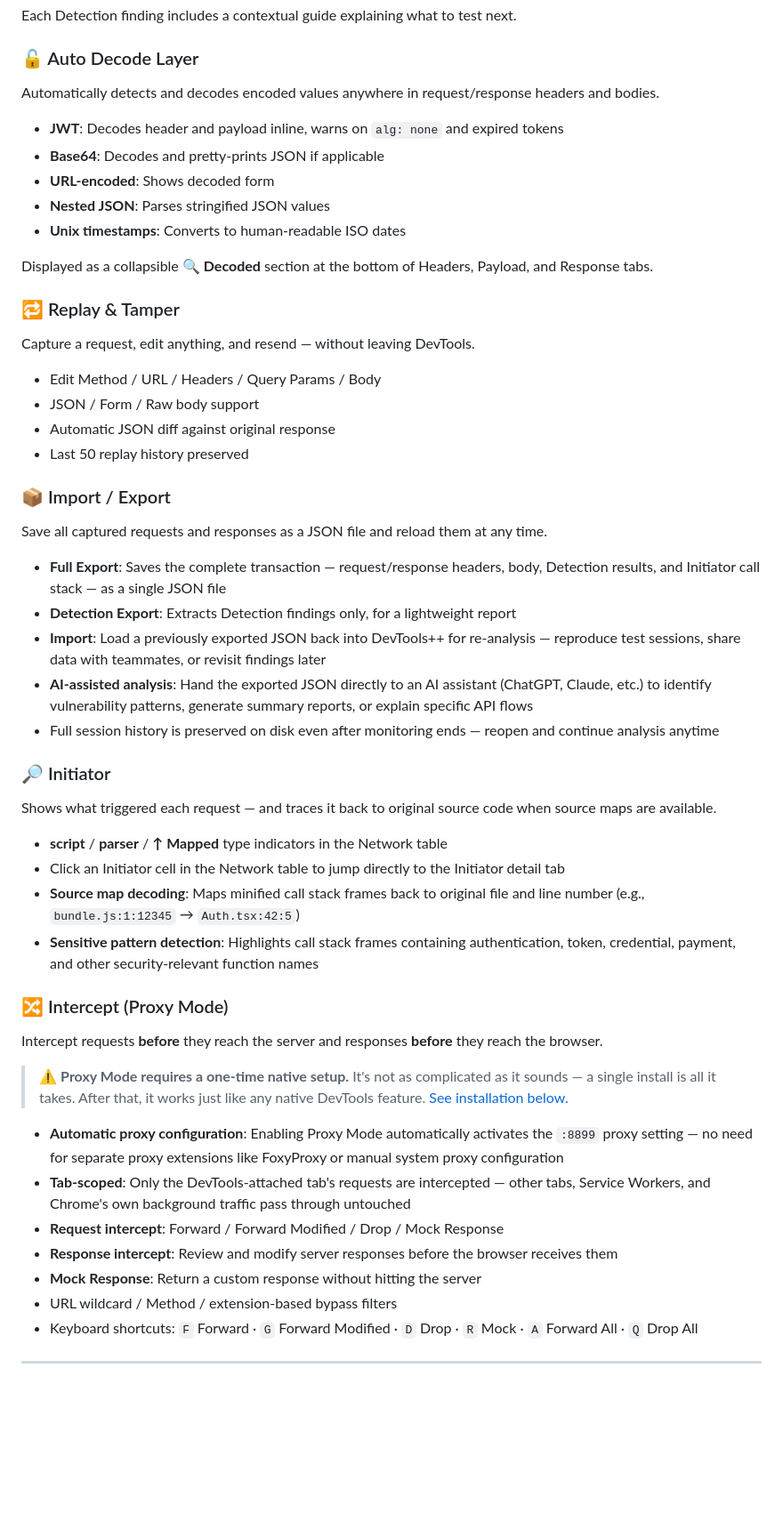
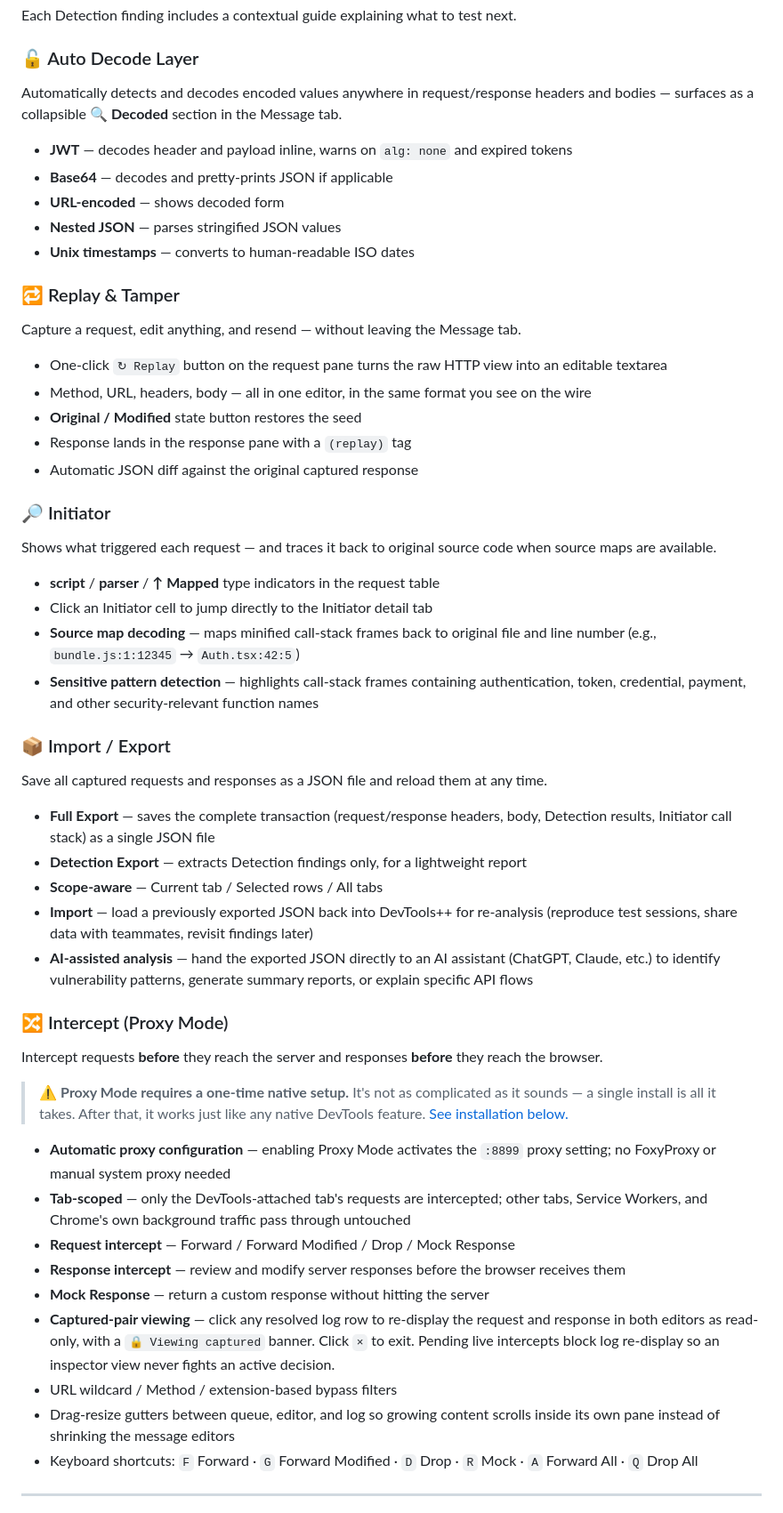
Before and after one commit to jsik22/devtools-pp, a Markdown page: README.md, the part around one of its changes. Shown at 89% size. GitHub-like rendering; blank space fills up the shorter version.

```diff
--- a/README.md
+++ b/README.md
@@ -94,43 +73,42 @@ Each Detection finding includes a contextual guide explaining what to test next.
 
 ### 🔓 Auto Decode Layer
 
-Automatically detects and decodes encoded values anywhere in request/response headers and bodies.
+Automatically detects and decodes encoded values anywhere in request/response headers and bodies — surfaces as a collapsible **🔍 Decoded** section in the Message tab.
 
-- **JWT**: Decodes header and payload inline, warns on `alg: none` and expired tokens
-- **Base64**: Decodes and pretty-prints JSON if applicable
-- **URL-encoded**: Shows decoded form
-- **Nested JSON**: Parses stringified JSON values
-- **Unix timestamps**: Converts to human-readable ISO dates
-
-Displayed as a collapsible **🔍 Decoded** section at the bottom of Headers, Payload, and Response tabs.
+- **JWT** — decodes header and payload inline, warns on `alg: none` and expired tokens
+- **Base64** — decodes and pretty-prints JSON if applicable
+- **URL-encoded** — shows decoded form
+- **Nested JSON** — parses stringified JSON values
+- **Unix timestamps** — converts to human-readable ISO dates
 
 ### 🔁 Replay & Tamper
 
-Capture a request, edit anything, and resend — without leaving DevTools.
+Capture a request, edit anything, and resend — without leaving the Message tab.
 
-- Edit Method / URL / Headers / Query Params / Body
-- JSON / Form / Raw body support
-- Automatic JSON diff against original response
-- Last 50 replay history preserved
+- One-click `↻ Replay` button on the request pane turns the raw HTTP view into an editable textarea
+- Method, URL, headers, body — all in one editor, in the same format you see on the wire
+- **Original / Modified** state button restores the seed
+- Response lands in the response pane with a `(replay)` tag
+- Automatic JSON diff against the original captured response
+
+### 🔎 Initiator
+
+Shows what triggered each request — and traces it back to original source code when source maps are available.
+
+- **script** / **parser** / **↑ Mapped** type indicators in the request table
+- Click an Initiator cell to jump directly to the Initiator detail tab
+- **Source map decoding** — maps minified call-stack frames back to original file and line number (e.g., `bundle.js:1:12345` → `Auth.tsx:42:5`)
+- **Sensitive pattern detection** — highlights call-stack frames containing authentication, token, credential, payment, and other security-relevant function names
 
 ### 📦 Import / Export
 
 Save all captured requests and responses as a JSON file and reload them at any time.
 
-- **Full Export**: Saves the complete transaction — request/response headers, body, Detection results, and Initiator call stack — as a single JSON file
-- **Detection Export**: Extracts Detection findings only, for a lightweight report
-- **Import**: Load a previously exported JSON back into DevTools++ for re-analysis — reproduce test sessions, share data with teammates, or revisit findings later
-- **AI-assisted analysis**: Hand the exported JSON directly to an AI assistant (ChatGPT, Claude, etc.) to identify vulnerability patterns, generate summary reports, or explain specific API flows
-- Full session history is preserved on disk even after monitoring ends — reopen and continue analysis anytime
-
-### 🔎 Initiator
-
-Shows what triggered each request — and traces it back to original source code when source maps are available.
-
-- **script** / **parser** / **↑ Mapped** type indicators in the Network table
-- Click an Initiator cell in the Network table to jump directly to the Initiator detail tab
-- **Source map decoding**: Maps minified call stack frames back to original file and line number (e.g., `bundle.js:1:12345` → `Auth.tsx:42:5`)
-- **Sensitive pattern detection**: Highlights call stack frames containing authentication, token, credential, payment, and other security-relevant function names
+- **Full Export** — saves the complete transaction (request/response headers, body, Detection results, Initiator call stack) as a single JSON file
+- **Detection Export** — extracts Detection findings only, for a lightweight report
+- **Scope-aware** — Current tab / Selected rows / All tabs
+- **Import** — load a previously exported JSON back into DevTools++ for re-analysis (reproduce test sessions, share data with teammates, revisit findings later)
+- **AI-assisted analysis** — hand the exported JSON directly to an AI assistant (ChatGPT, Claude, etc.) to identify vulnerability patterns, generate summary reports, or explain specific API flows
 
 ### 🔀 Intercept (Proxy Mode)
 
@@ -138,12 +116,14 @@ Intercept requests **before** they reach the server and responses **before** the
 
 > ⚠️ **Proxy Mode requires a one-time native setup.** It's not as complicated as it sounds — a single install is all it takes. After that, it works just like any native DevTools feature. [See installation below.](#proxy-mode-setup)
 
-- **Automatic proxy configuration**: Enabling Proxy Mode automatically activates the `:8899` proxy setting — no need for separate proxy extensions like FoxyProxy or manual system proxy configuration
-- **Tab-scoped**: Only the DevTools-attached tab's requests are intercepted — other tabs, Service Workers, and Chrome's own background traffic pass through untouched
-- **Request intercept**: Forward / Forward Modified / Drop / Mock Response
-- **Response intercept**: Review and modify server responses before the browser receives them
-- **Mock Response**: Return a custom response without hitting the server
+- **Automatic proxy configuration** — enabling Proxy Mode activates the `:8899` proxy setting; no FoxyProxy or manual system proxy needed
+- **Tab-scoped** — only the DevTools-attached tab's requests are intercepted; other tabs, Service Workers, and Chrome's own background traffic pass through untouched
+- **Request intercept** — Forward / Forward Modified / Drop / Mock Response
+- **Response intercept** — review and modify server responses before the browser receives them
+- **Mock Response** — return a custom response without hitting the server
+- **Captured-pair viewing** — click any resolved log row to re-display the request and response in both editors as read-only, with a `🔒 Viewing captured` banner. Click `×` to exit. Pending live intercepts block log re-display so an inspector view never fights an active decision.
 - URL wildcard / Method / extension-based bypass filters
+- Drag-resize gutters between queue, editor, and log so growing content scrolls inside its own pane instead of shrinking the message editors
 - Keyboard shortcuts: `F` Forward · `G` Forward Modified · `D` Drop · `R` Mock · `A` Forward All · `Q` Drop All
 
 ---
```
Also changed, not shown: other parts of README.md (+21 -42 lines), README.ko.md (+53 -73 lines).
